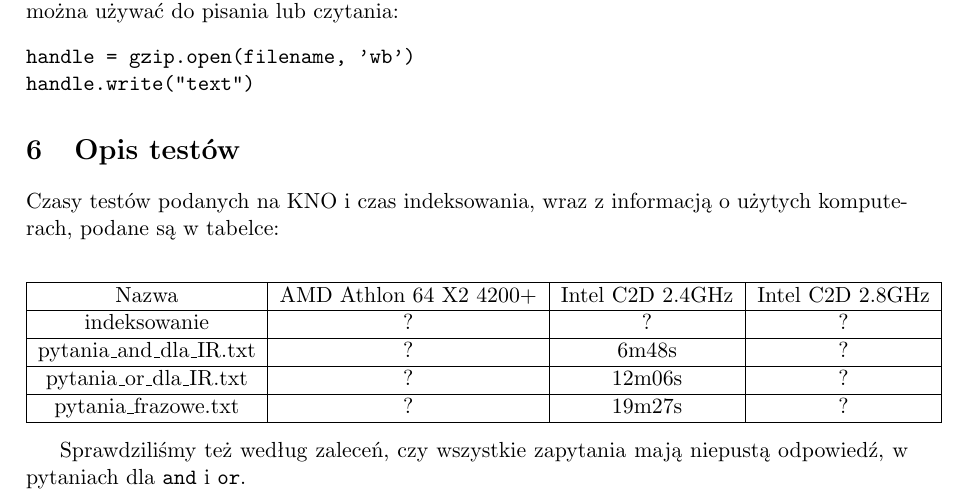
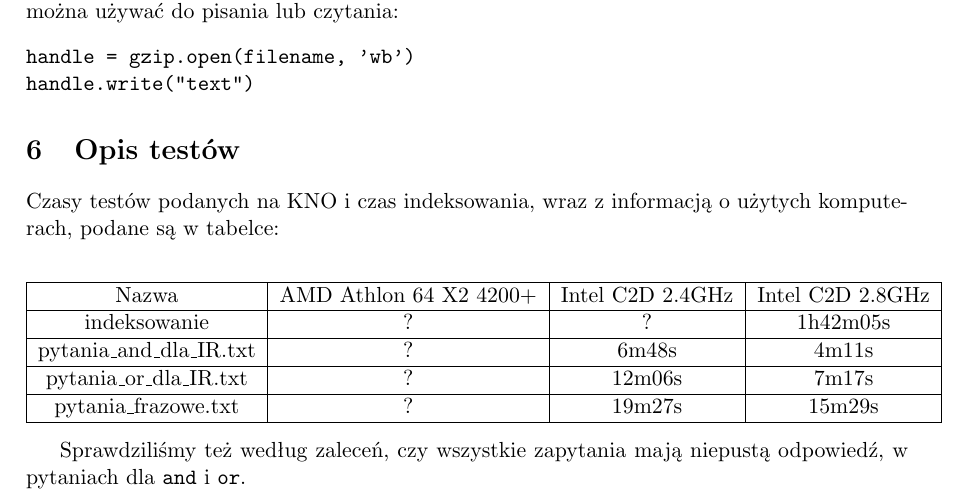
Before and after one commit to alistra/Boolean-Search, a LaTeX document (docs/doc.tex): part of page 3 of 3, cut so that both start at the same text. Compiled offline with pdfLaTeX.

Commit message:
doc update

```diff
--- a/docs/doc.tex
+++ b/docs/doc.tex
@@ -95,10 +95,10 @@ Czasy testów podanych na KNO i czas indeksowania, wraz z informacją o użytych
 \begin{tabular}{|c|c|c|c|}
 \hline
 Nazwa & AMD Athlon 64 X2 4200+ & Intel C2D 2.4GHz & Intel C2D 2.8GHz \\ \hline
-indeksowanie & ? & ? & ? \\ \hline
-pytania\_and\_dla\_IR.txt & ? & 6m48s & ? \\ \hline
-pytania\_or\_dla\_IR.txt & ? & 12m06s & ? \\ \hline
-pytania\_frazowe.txt & ? & 19m27s & ? \\ \hline
+indeksowanie & ? & ? & 1h42m05s \\ \hline
+pytania\_and\_dla\_IR.txt & ? & 6m48s & 4m11s \\ \hline
+pytania\_or\_dla\_IR.txt & ? & 12m06s & 7m17s \\ \hline
+pytania\_frazowe.txt & ? & 19m27s & 15m29s \\ \hline
 \end{tabular}
 \end{center}
 
```
Also changed, not shown: 1 other file.
